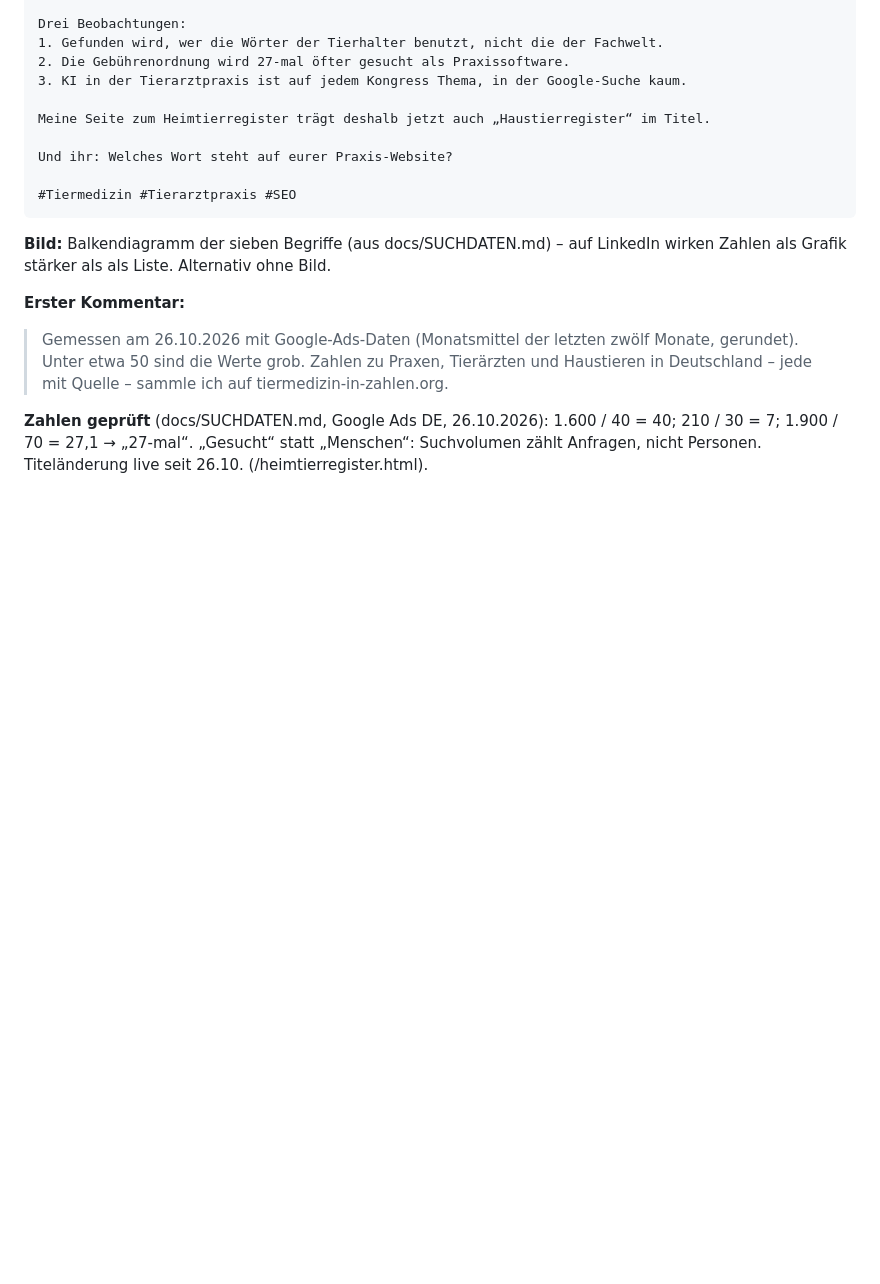
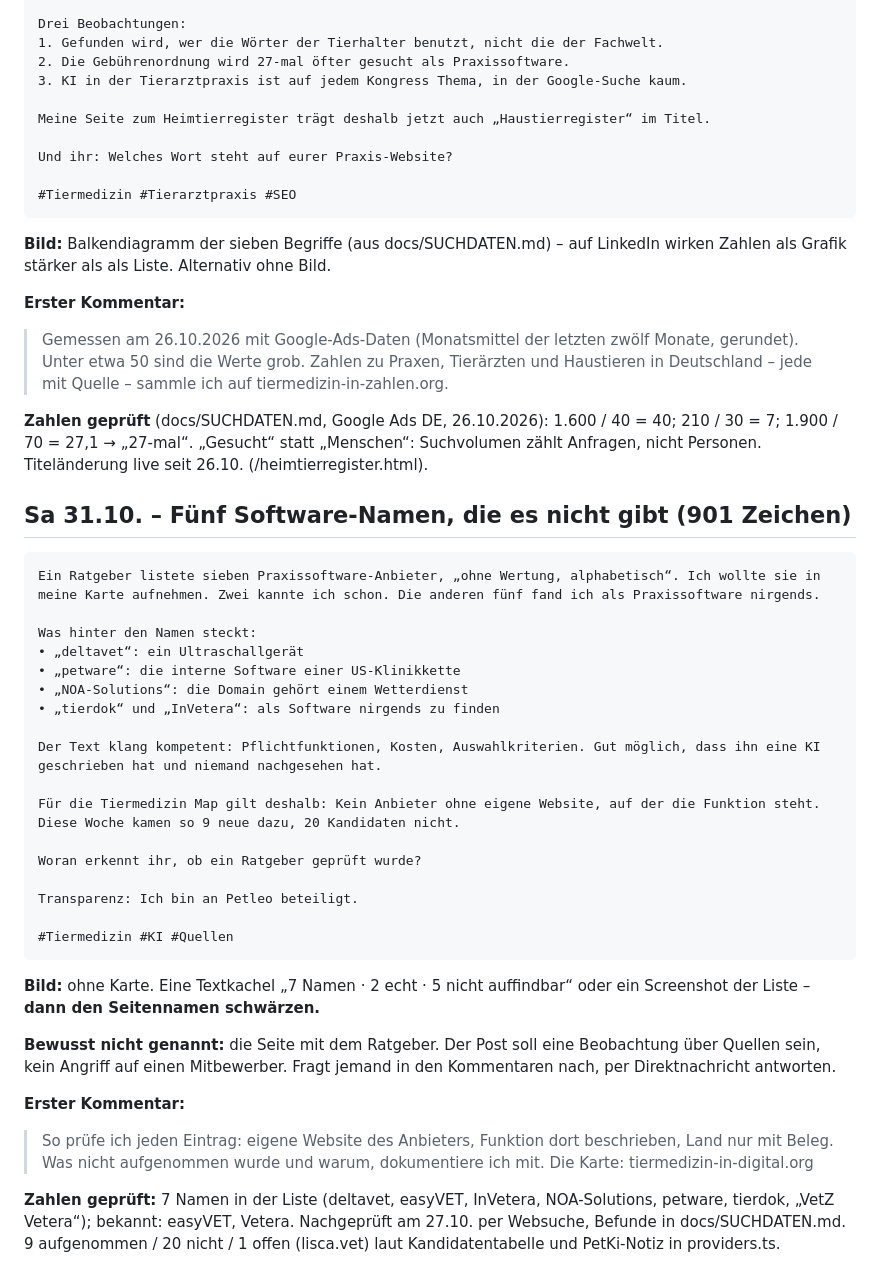
Before and after one commit to freimoser/vetkompass, a Markdown page: docs/posts/woche-2026-10-27.md, the part around the change. Drawn GitHub-style; blank space fills up the shorter version.

Commit message:
Post Samstag: Software-Namen ohne Beleg, Befunde nachgeprueft
Co-Authored-By: Claude Opus 5.5 <noreply@anthropic.com>

````diff
--- a/docs/posts/woche-2026-10-27.md
+++ b/docs/posts/woche-2026-10-27.md
@@ -193,3 +193,43 @@ LinkedIn wirken Zahlen als Grafik stärker als als Liste. Alternativ ohne Bild.
 1.600 / 40 = 40; 210 / 30 = 7; 1.900 / 70 = 27,1 → „27-mal“.
 „Gesucht“ statt „Menschen“: Suchvolumen zählt Anfragen, nicht Personen.
 Titeländerung live seit 26.10. (/heimtierregister.html).
+
+## Sa 31.10. – Fünf Software-Namen, die es nicht gibt (901 Zeichen)
+
+```
+Ein Ratgeber listete sieben Praxissoftware-Anbieter, „ohne Wertung, alphabetisch“. Ich wollte sie in meine Karte aufnehmen. Zwei kannte ich schon. Die anderen fünf fand ich als Praxissoftware nirgends.
+
+Was hinter den Namen steckt:
+• „deltavet“: ein Ultraschallgerät
+• „petware“: die interne Software einer US-Klinikkette
+• „NOA-Solutions“: die Domain gehört einem Wetterdienst
+• „tierdok“ und „InVetera“: als Software nirgends zu finden
+
+Der Text klang kompetent: Pflichtfunktionen, Kosten, Auswahlkriterien. Gut möglich, dass ihn eine KI geschrieben hat und niemand nachgesehen hat.
+
+Für die Tiermedizin Map gilt deshalb: Kein Anbieter ohne eigene Website, auf der die Funktion steht. Diese Woche kamen so 9 neue dazu, 20 Kandidaten nicht.
+
+Woran erkennt ihr, ob ein Ratgeber geprüft wurde?
+
+Transparenz: Ich bin an Petleo beteiligt.
+
+#Tiermedizin #KI #Quellen
+```
+
+**Bild:** ohne Karte. Eine Textkachel „7 Namen · 2 echt · 5 nicht auffindbar“
+oder ein Screenshot der Liste – **dann den Seitennamen schwärzen.**
+
+**Bewusst nicht genannt:** die Seite mit dem Ratgeber. Der Post soll eine
+Beobachtung über Quellen sein, kein Angriff auf einen Mitbewerber. Fragt
+jemand in den Kommentaren nach, per Direktnachricht antworten.
+
+**Erster Kommentar:**
+> So prüfe ich jeden Eintrag: eigene Website des Anbieters, Funktion dort
+> beschrieben, Land nur mit Beleg. Was nicht aufgenommen wurde und warum,
+> dokumentiere ich mit. Die Karte: tiermedizin-in-digital.org
+
+**Zahlen geprüft:** 7 Namen in der Liste (deltavet, easyVET, InVetera,
+NOA-Solutions, petware, tierdok, „VetZ Vetera“); bekannt: easyVET, Vetera.
+Nachgeprüft am 27.10. per Websuche, Befunde in docs/SUCHDATEN.md.
+9 aufgenommen / 20 nicht / 1 offen (lisca.vet) laut Kandidatentabelle und
+PetKi-Notiz in providers.ts.
````
Also changed, not shown: docs/SUCHDATEN.md (+1 -1 lines).
